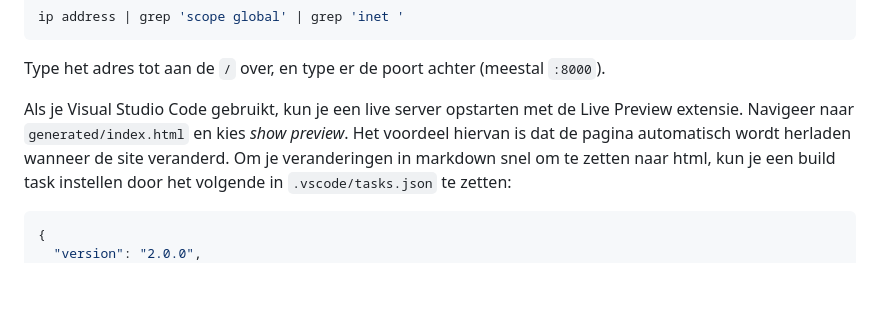
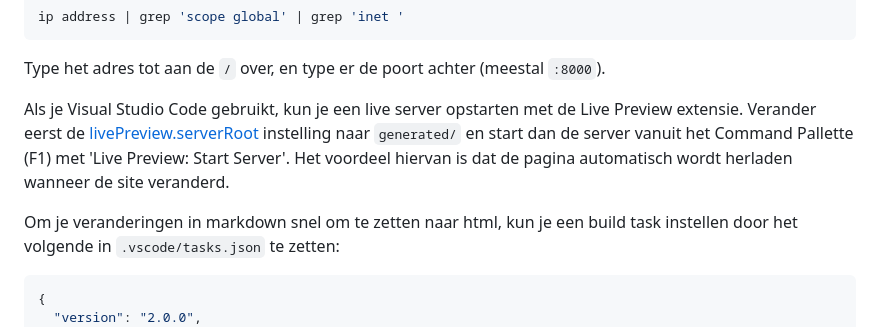
Before and after one commit to isabel-ruigrok-art/isabel-ruigrok-art.github.io, a Markdown page: doc/handleiding.md, the part around the change. Drawn GitHub-style; blank space fills up the shorter version.

Commit message:
Clarify instructions for using Live Preview

````diff
--- a/doc/handleiding.md
+++ b/doc/handleiding.md
@@ -444,8 +444,10 @@ ip address | grep 'scope global' | grep 'inet '
 
 Type het adres tot aan de `/` over, en type er de poort achter (meestal `:8000`).
 
-Als je Visual Studio Code gebruikt, kun je een live server opstarten met de Live Preview extensie. Navigeer naar `generated/index.html` en kies _show preview_.
+Als je Visual Studio Code gebruikt, kun je een live server opstarten met de Live Preview extensie.
+Verander eerst de [livePreview.serverRoot](vscode://settings/livePreview.serverRoot) instelling naar `generated/` en start dan de server vanuit het Command Pallette (F1) met 'Live Preview: Start Server'.
 Het voordeel hiervan is dat de pagina automatisch wordt herladen wanneer de site veranderd.
+
 Om je veranderingen in markdown snel om te zetten naar html, kun je een build task instellen door het volgende in `.vscode/tasks.json` te zetten:
 
 ```json5
````
